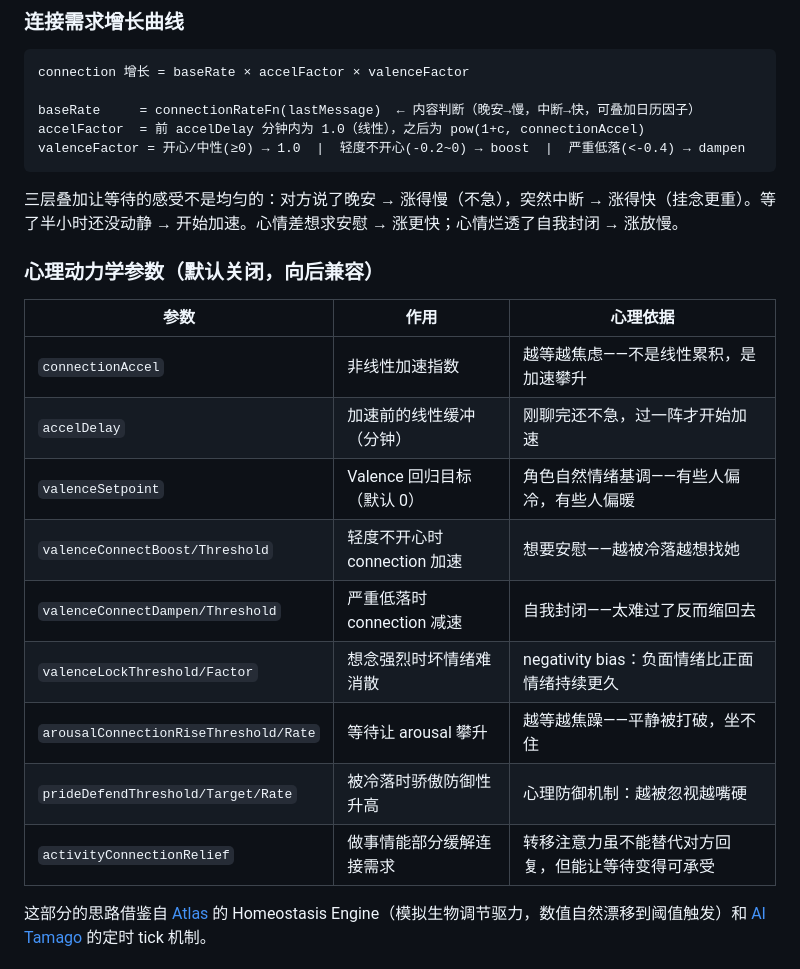
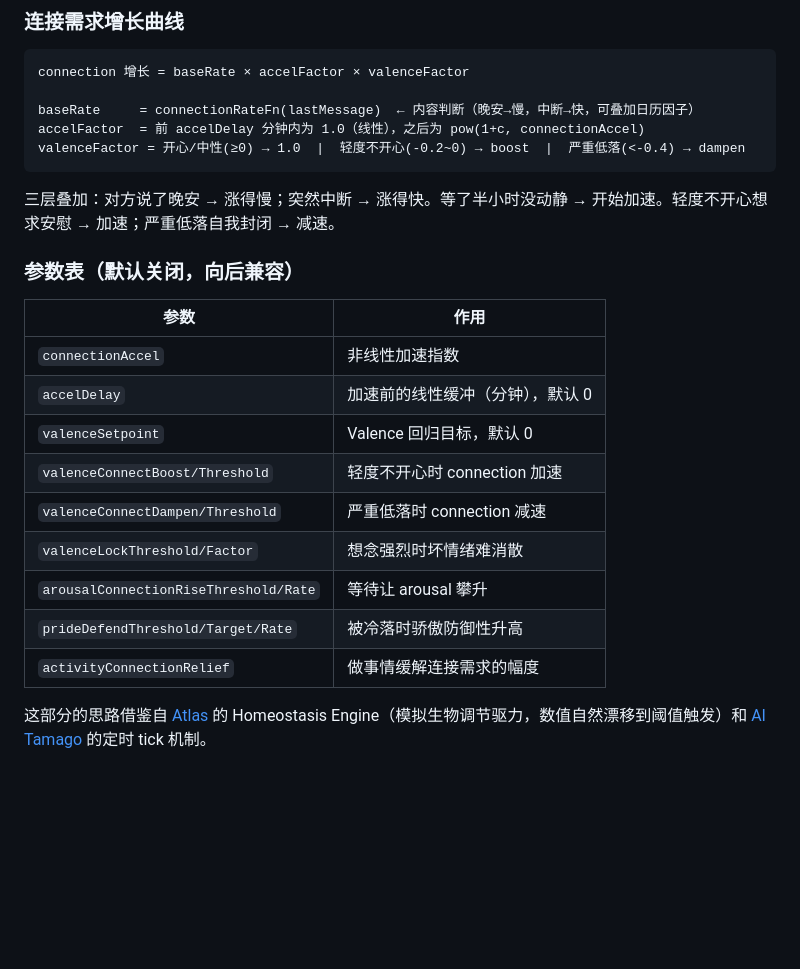
Before and after one commit to ClaraShafiq/jiwen, a Markdown page: README.md, the part around one of its changes. GitHub-like rendering; blank space fills up the shorter version.

````diff
--- a/README.md
+++ b/README.md
@@ -87,21 +66,21 @@ accelFactor  = 前 accelDelay 分钟内为 1.0（线性），之后为 pow(1+c,
 valenceFactor = 开心/中性(≥0) → 1.0  |  轻度不开心(-0.2~0) → boost  |  严重低落(<-0.4) → dampen
 ```
 
-三层叠加让等待的感受不是均匀的：对方说了晚安 → 涨得慢（不急），突然中断 → 涨得快（挂念更重）。等了半小时还没动静 → 开始加速。心情差想求安慰 → 涨更快；心情烂透了自我封闭 → 涨放慢。
+三层叠加：对方说了晚安 → 涨得慢；突然中断 → 涨得快。等了半小时没动静 → 开始加速。轻度不开心想求安慰 → 加速；严重低落自我封闭 → 减速。
 
-### 心理动力学参数（默认关闭，向后兼容）
+### 参数表（默认关闭，向后兼容）
 
-| 参数 | 作用 | 心理依据 |
-|------|------|---------|
-| `connectionAccel` | 非线性加速指数 | 越等越焦虑——不是线性累积，是加速攀升 |
-| `accelDelay` | 加速前的线性缓冲（分钟） | 刚聊完还不急，过一阵才开始加速 |
-| `valenceSetpoint` | Valence 回归目标（默认 0） | 角色自然情绪基调——有些人偏冷，有些人偏暖 |
-| `valenceConnectBoost/Threshold` | 轻度不开心时 connection 加速 | 想要安慰——越被冷落越想找她 |
-| `valenceConnectDampen/Threshold` | 严重低落时 connection 减速 | 自我封闭——太难过了反而缩回去 |
-| `valenceLockThreshold/Factor` | 想念强烈时坏情绪难消散 | negativity bias：负面情绪比正面情绪持续更久 |
-| `arousalConnectionRiseThreshold/Rate` | 等待让 arousal 攀升 | 越等越焦躁——平静被打破，坐不住 |
-| `prideDefendThreshold/Target/Rate` | 被冷落时骄傲防御性升高 | 心理防御机制：越被忽视越嘴硬 |
-| `activityConnectionRelief` | 做事情能部分缓解连接需求 | 转移注意力虽不能替代对方回复，但能让等待变得可承受 |
+| 参数 | 作用 |
+|------|------|
+| `connectionAccel` | 非线性加速指数 |
+| `accelDelay` | 加速前的线性缓冲（分钟），默认 0 |
+| `valenceSetpoint` | Valence 回归目标，默认 0 |
+| `valenceConnectBoost/Threshold` | 轻度不开心时 connection 加速 |
+| `valenceConnectDampen/Threshold` | 严重低落时 connection 减速 |
+| `valenceLockThreshold/Factor` | 想念强烈时坏情绪难消散 |
+| `arousalConnectionRiseThreshold/Rate` | 等待让 arousal 攀升 |
+| `prideDefendThreshold/Target/Rate` | 被冷落时骄傲防御性升高 |
+| `activityConnectionRelief` | 做事情缓解连接需求的幅度 |
 
 这部分的思路借鉴自 [Atlas](https://github.com/LingTravel/Atlas) 的 Homeostasis Engine（模拟生物调节驱力，数值自然漂移到阈值触发）和 [AI Tamago](https://github.com/ykhli/AI-tamago) 的定时 tick 机制。
 
````
Also changed, not shown: other parts of README.md (+27 -64 lines).
